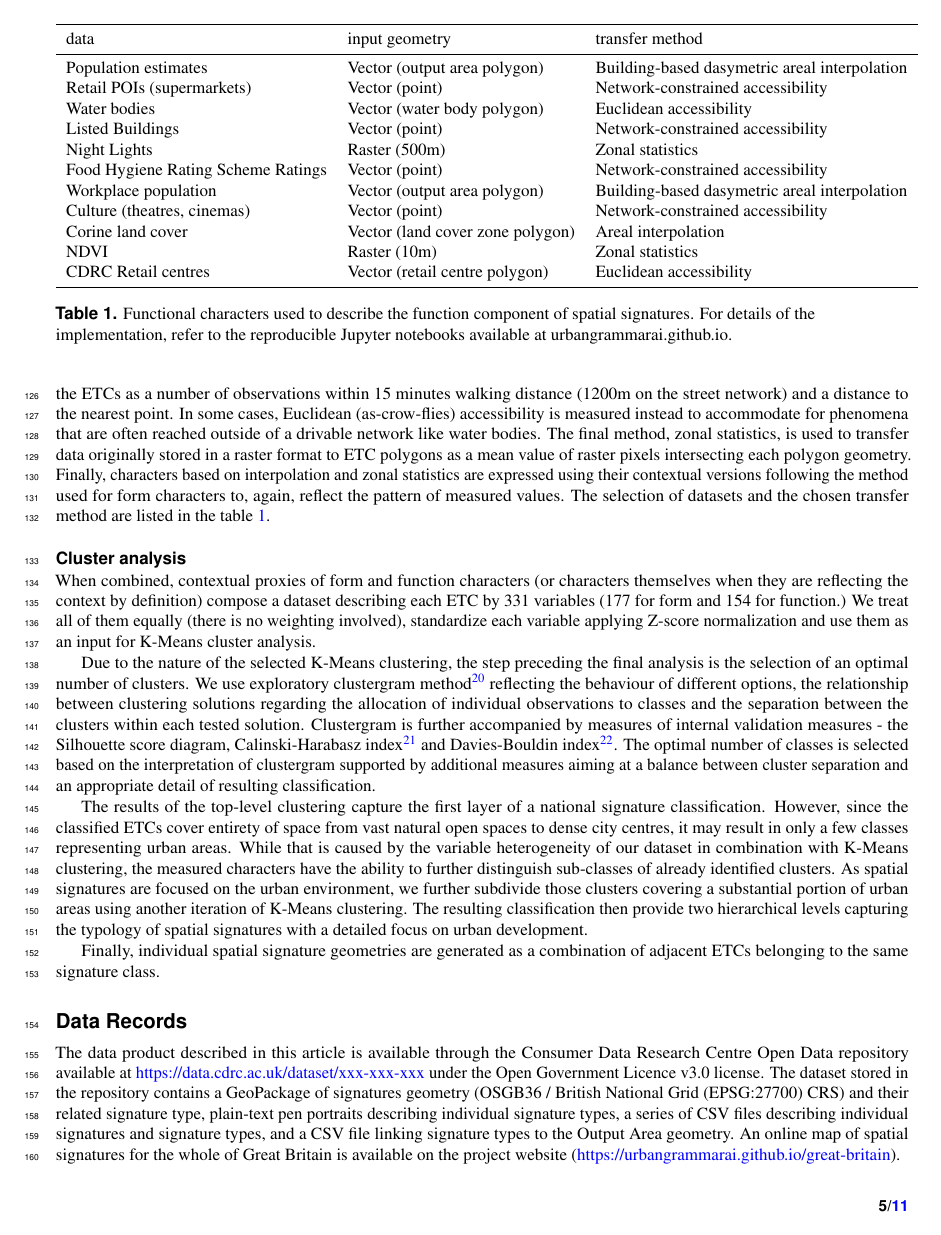
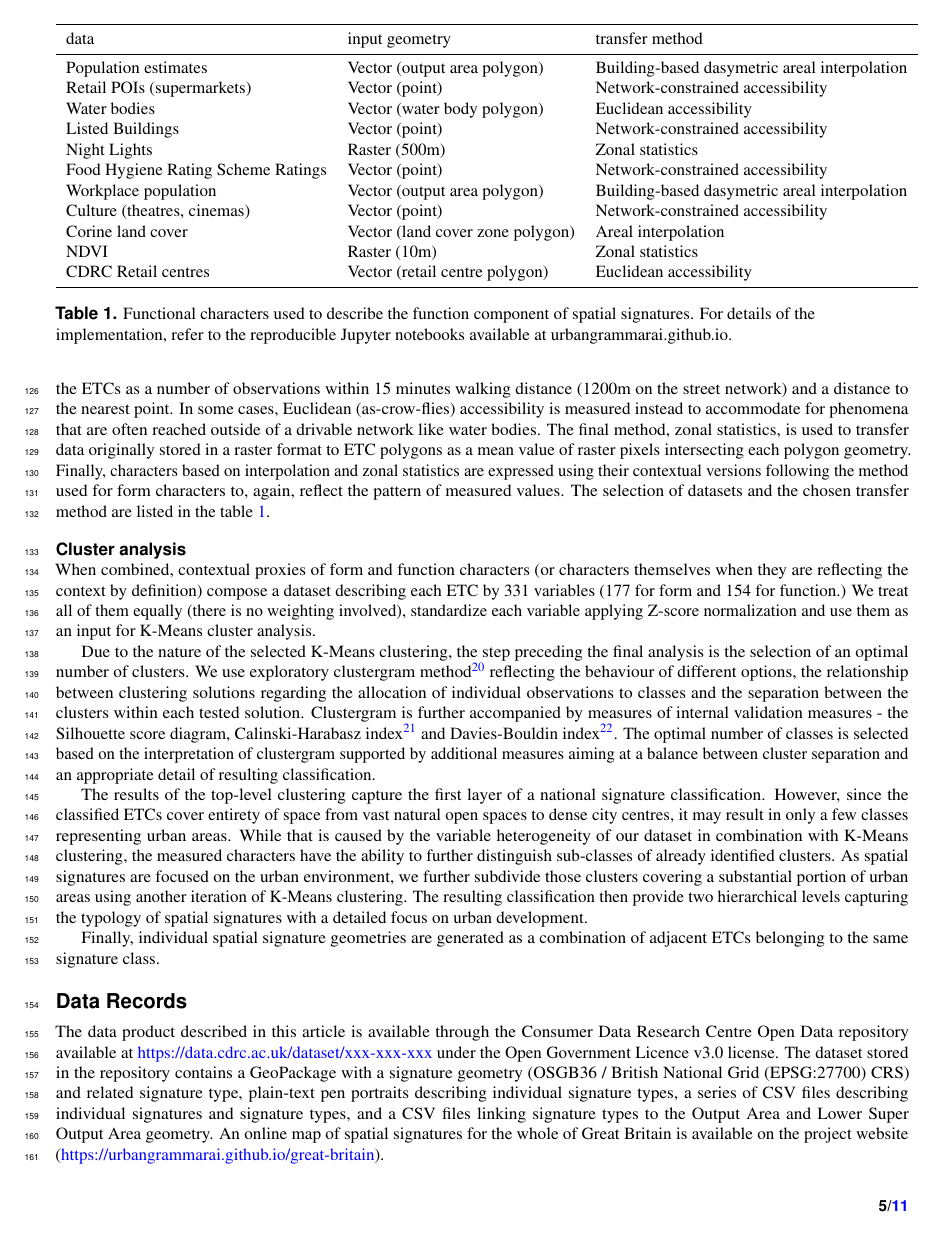
Before and after one commit to urbangrammarai/scientific_data, a LaTeX paper (scientific_data.tex, which reads 03_data.tex): page 5 of 11. Compiled offline with pdfLaTeX.

Commit message:
data changes

```diff
--- a/03_data.tex
+++ b/03_data.tex
@@ -8,9 +8,9 @@ The data product described in this article is available through the Consumer Dat
 Research Centre Open Data repository available at
 \hyperlink{https://data.cdrc.ac.uk/dataset/xxx-xxx-xxx}{https://data.cdrc.ac.uk/dataset/xxx-xxx-xxx}
 under the Open Government Licence v3.0 license. The dataset stored in the repository
-contains a GeoPackage of signatures geometry (OSGB36 / British National Grid
-(EPSG:27700) CRS) and their related signature type, plain-text pen portraits describing individual
+contains a GeoPackage with a signature geometry (OSGB36 / British National Grid
+(EPSG:27700) CRS) and related signature type, plain-text pen portraits describing individual
 signature types, a series of CSV files describing individual signatures and signature
-types, and a CSV file linking signature types to the Output Area geometry. An online map
+types, and a CSV files linking signature types to the Output Area and Lower Super Output Area geometry. An online map
 of spatial signatures for the whole of Great Britain is available on the project website
 (\hyperlink{https://urbangrammarai.github.io/great-britain}{https://urbangrammarai.github.io/great-britain}).
```
